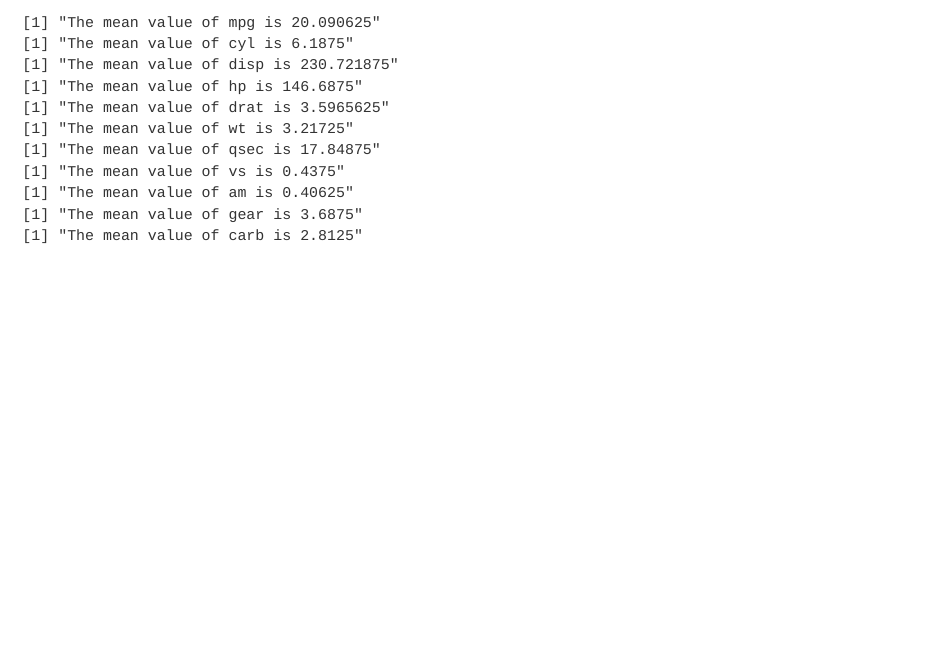
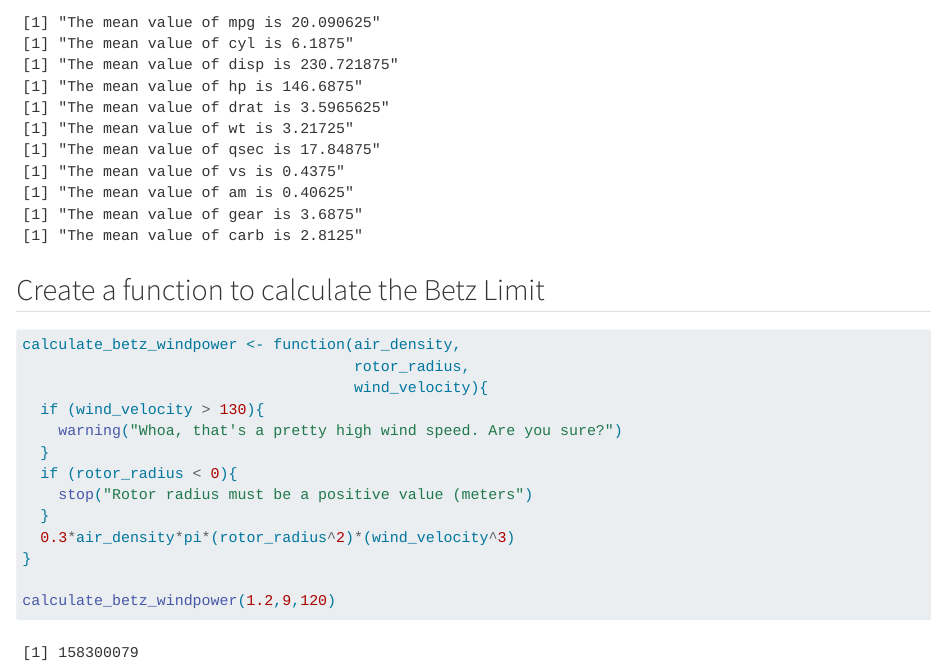
Before and after one commit to hazelvaq/eds_221_d4, a Quarto document (d4_interactive.qmd): the page in a window 1100 px wide, from 3590 px down. Rendered offline with R 4.5, knitr and Pandoc in place of Quarto, with nearby package versions.

Commit message:
new notes

````diff
--- a/d4_interactive.qmd
+++ b/d4_interactive.qmd
@@ -153,3 +153,21 @@ df_means <- function(df) {
 
 df_means(mtcars)
 ```
+
+## Create a function to calculate the Betz Limit
+
+```{r}
+calculate_betz_windpower <- function(air_density,
+                                     rotor_radius,
+                                     wind_velocity){
+  if (wind_velocity > 130){
+    warning("Whoa, that's a pretty high wind speed. Are you sure?")
+  }
+  if (rotor_radius < 0){
+    stop("Rotor radius must be a positive value (meters")
+  }
+  0.3*air_density*pi*(rotor_radius^2)*(wind_velocity^3)
+}
+
+calculate_betz_windpower(1.2,9,120)
+```
````
